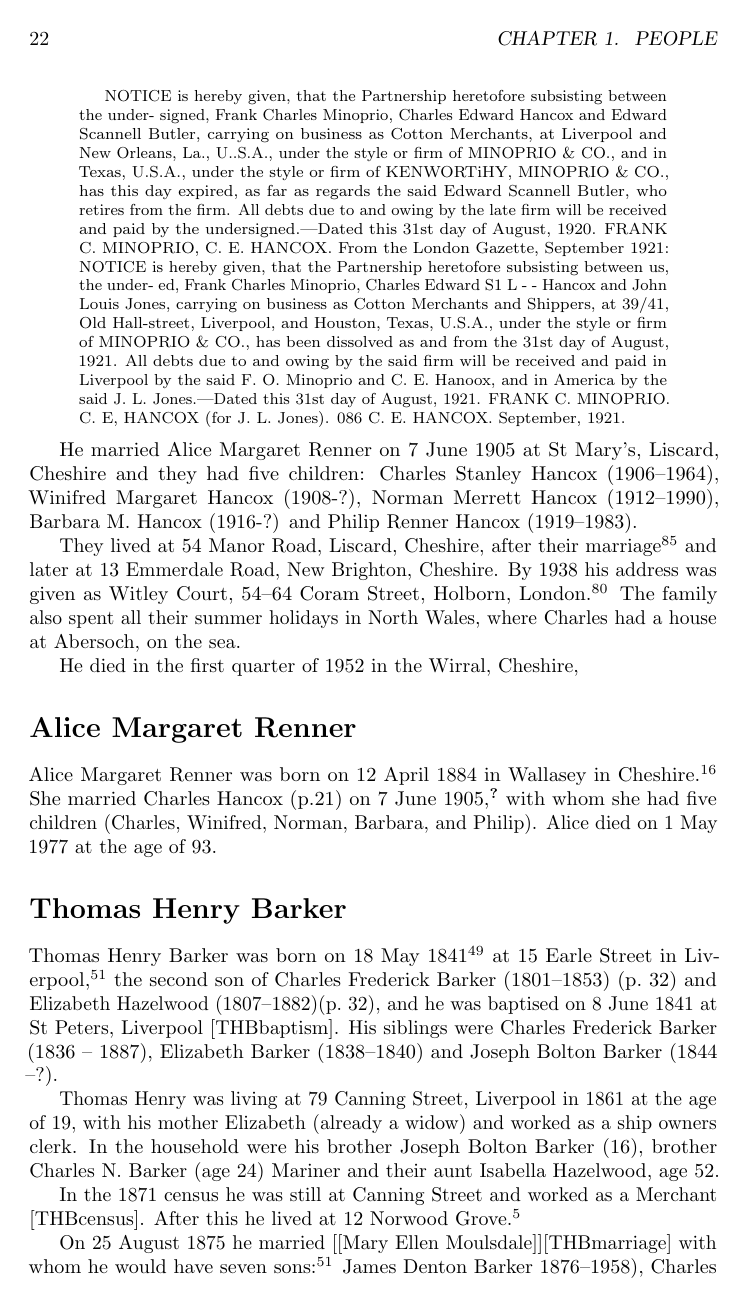
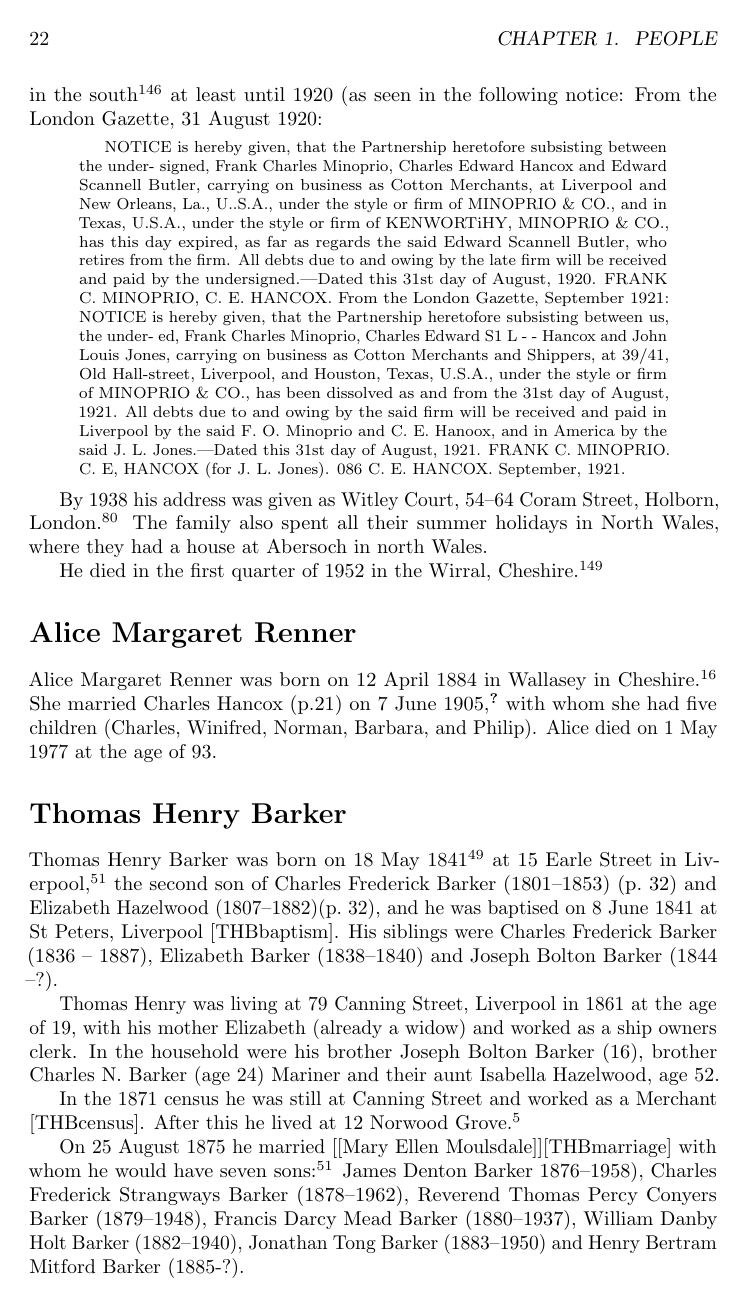
Before and after one commit to samwilson/cfb, a LaTeX book (main.tex, which reads biographies/Charles_Edward_Hancox.tex): page 22 of 53. Compiled offline with pdfLaTeX.

Commit message:
Update Charles_Edward_Hancox.tex

```diff
--- a/biographies/Charles_Edward_Hancox.tex
+++ b/biographies/Charles_Edward_Hancox.tex
@@ -8,11 +12,10 @@ By 1901 he was a manager for a Cotton Merchant, still living at home with his mo
+He subsequently became a cotton broker with extensive travel to the United States.  On 24 July 1916 he is recorded on the passenger list of the ship "St Paul" arriving in New York with next of kin given as Mrs. A.M. Hancox \cite{CEHancoxTravel}. On 15 March 1937 he is listed on the passenger list arriving in Southampton from Madeira, Portugal on the Vandyck (Lamport and Holt Line), and is still a cotton merchant. From the following it is evident that he had business interests in the USA where he was in partnership in a large importing cotton business in the south \cite{CEHancoxOccupation2} at least until 1920 (as seen in the following notice:
 From the London Gazette, 31 August 1920:
 
 \begin{quotation}
 NOTICE is hereby given, that the Partnership heretofore subsisting between the under- signed, Frank Charles Minoprio, Charles Edward Hancox and Edward Scannell Butler, carrying on business as Cotton Merchants, at Liverpool and New Orleans, La., U..S.A., under the style or firm of MINOPRIO \& CO., and in Texas, U.S.A., under the style or firm of KENWORTiHY, MINOPRIO \& CO., has this day expired, as far as regards the said Edward Scannell Butler, who retires from the firm. All debts due to and owing by the late firm will be received and paid by the undersigned.—Dated this 31st day of August, 1920. FRANK C. MINOPRIO, C. E. HANCOX. From the London Gazette, September 1921: NOTICE is hereby given, that the Partnership heretofore subsisting between us, the under- ed, Frank Charles Minoprio, Charles Edward S1 L - - Hancox and John Louis Jones, carrying on business as Cotton Merchants and Shippers, at 39/41, Old Hall-street, Liverpool, and Houston, Texas, U.S.A., under the style or firm of MINOPRIO \& CO., has been dissolved as and from the 31st day of August, 1921. All debts due to and owing by the said firm will be received and paid in Liverpool by the said F. O. Minoprio and C. E. Hanoox, and in America by the said J. L. Jones.—Dated this 31st day of August, 1921. FRANK C. MINOPRIO. C. E, HANCOX (for J. L. Jones). 086 C. E. HANCOX. September, 1921.
 \end{quotation}
 
-He married Alice Margaret Renner on 7 June 1905 at St Mary's, Liscard, Cheshire and they had five children:  Charles Stanley Hancox (1906--1964), Winifred Margaret Hancox (1908-?), Norman Merrett Hancox (1912--1990), Barbara M. Hancox (1916-?) and Philip Renner Hancox (1919--1983).
+ By 1938 his address was given as Witley Court, 54--64 Coram Street, Holborn, London.\cite{CharlesEdwardHancoxLondonhouse}  The family also spent all their summer holidays in North Wales, where they had a house at Abersoch in north Wales.
 
-They lived at 54 Manor Road, Liscard, Cheshire, after their marriage\cite{CharlesEdwardHancoxHouse} and later at 13 Emmerdale Road, New Brighton, Cheshire.  By 1938 his address was given as Witley Court, 54--64 Coram Street, Holborn, London.\cite{CharlesEdwardHancoxLondonhouse}  The family also spent all their summer holidays in North Wales, where Charles had a house at Abersoch, on the sea.
-
-He died in the first quarter of 1952 in the Wirral, Cheshire,
+He died in the first quarter of 1952 in the Wirral, Cheshire \cite{CEHancoxDeath}.
```
Also changed, not shown: biographies/Charles_Edward_Hancox.tex (10 more changed lines).
